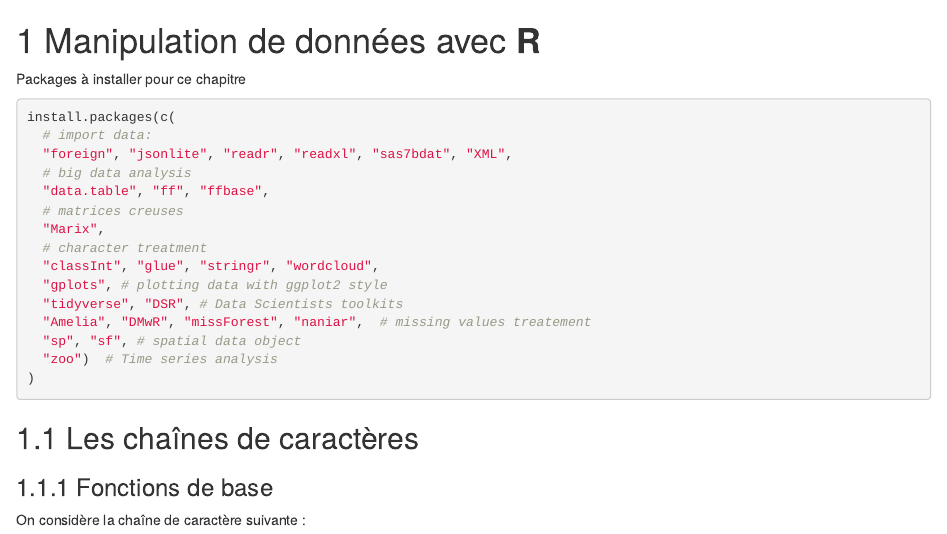
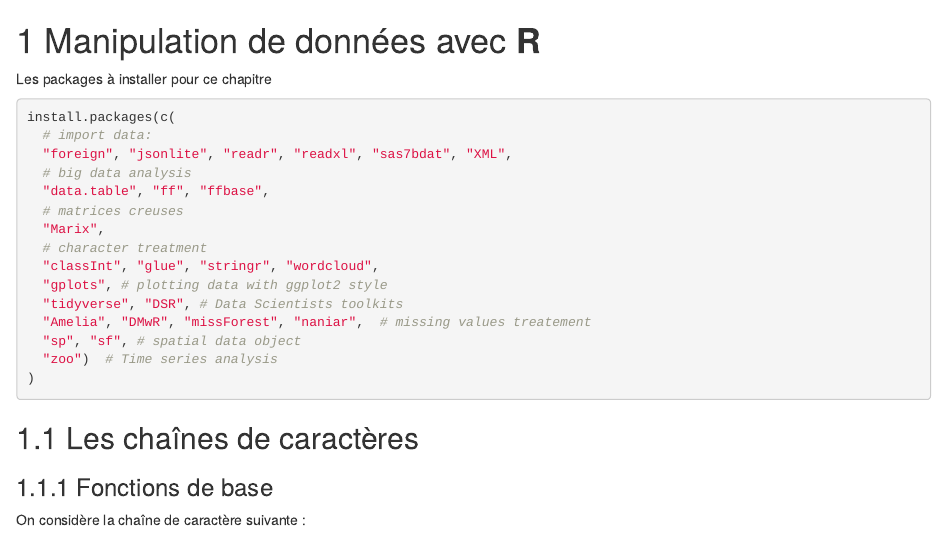
Before and after one commit to tibo31/R_book, an R Markdown document (01-data-management.Rmd): the page in a window 1100 px wide, from its top. Rendered offline with R 4.5, knitr and Pandoc, with nearby package versions; drawn as R Markdown's standard HTML page in place of the format the file asks for.

Commit message:
Mini changement dans le chapitre 1

````diff
--- a/01-data-management.Rmd
+++ b/01-data-management.Rmd
@@ -1,6 +1,6 @@
 # Manipulation de données avec **R**
 
-Packages à installer pour ce chapitre
+Les packages à installer pour ce chapitre
 
 ```{r, eval = F}
 install.packages(c(
````
